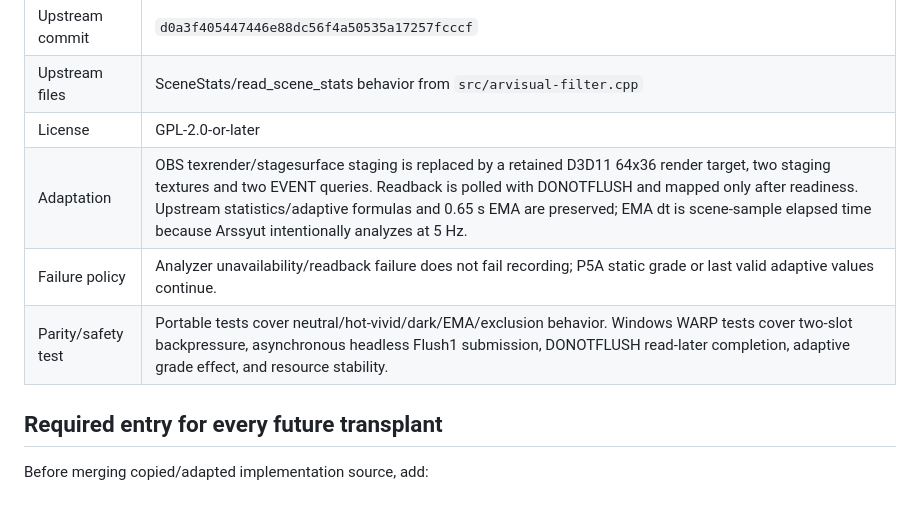
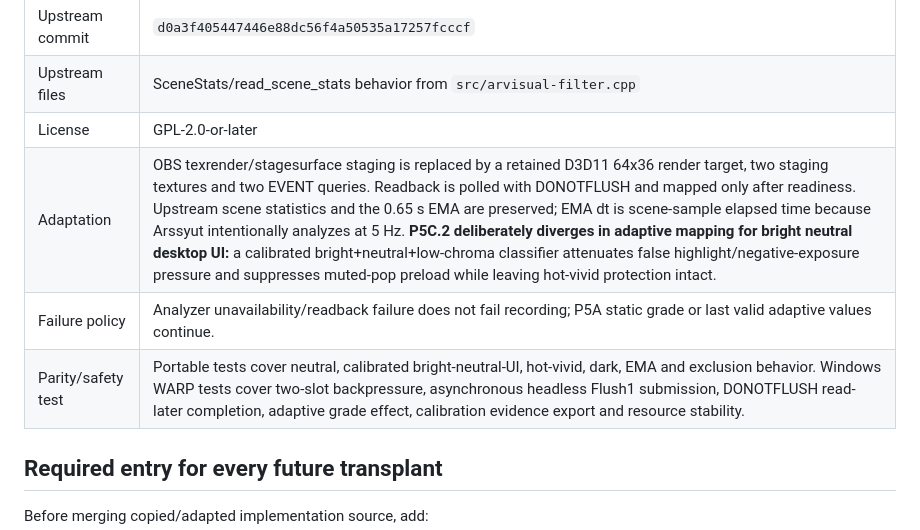
Before and after one commit to masarray/arssyut, a Markdown page: docs/PROVENANCE.md, the part around the change. Rendered like a GitHub page; blank space fills up the shorter version.

Commit message:
P5C.2: record intentional adaptive-mapping divergence

```diff
--- a/docs/PROVENANCE.md
+++ b/docs/PROVENANCE.md
@@ -73,9 +73,9 @@ ownership, tests, and build/CI files.
 | Upstream commit | `d0a3f405447446e88dc56f4a50535a17257fcccf` |
 | Upstream files | SceneStats/read_scene_stats behavior from `src/arvisual-filter.cpp` |
 | License | GPL-2.0-or-later |
-| Adaptation | OBS texrender/stagesurface staging is replaced by a retained D3D11 64x36 render target, two staging textures and two EVENT queries. Readback is polled with DONOTFLUSH and mapped only after readiness. Upstream statistics/adaptive formulas and 0.65 s EMA are preserved; EMA dt is scene-sample elapsed time because Arssyut intentionally analyzes at 5 Hz. |
+| Adaptation | OBS texrender/stagesurface staging is replaced by a retained D3D11 64x36 render target, two staging textures and two EVENT queries. Readback is polled with DONOTFLUSH and mapped only after readiness. Upstream scene statistics and the 0.65 s EMA are preserved; EMA dt is scene-sample elapsed time because Arssyut intentionally analyzes at 5 Hz. **P5C.2 deliberately diverges in adaptive mapping for bright neutral desktop UI:** a calibrated bright+neutral+low-chroma classifier attenuates false highlight/negative-exposure pressure and suppresses muted-pop preload while leaving hot-vivid protection intact. |
 | Failure policy | Analyzer unavailability/readback failure does not fail recording; P5A static grade or last valid adaptive values continue. |
-| Parity/safety test | Portable tests cover neutral/hot-vivid/dark/EMA/exclusion behavior. Windows WARP tests cover two-slot backpressure, asynchronous headless Flush1 submission, DONOTFLUSH read-later completion, adaptive grade effect, and resource stability. |
+| Parity/safety test | Portable tests cover neutral, calibrated bright-neutral-UI, hot-vivid, dark, EMA and exclusion behavior. Windows WARP tests cover two-slot backpressure, asynchronous headless Flush1 submission, DONOTFLUSH read-later completion, adaptive grade effect, calibration evidence export and resource stability. |
 
 ## Required entry for every future transplant
 
```
